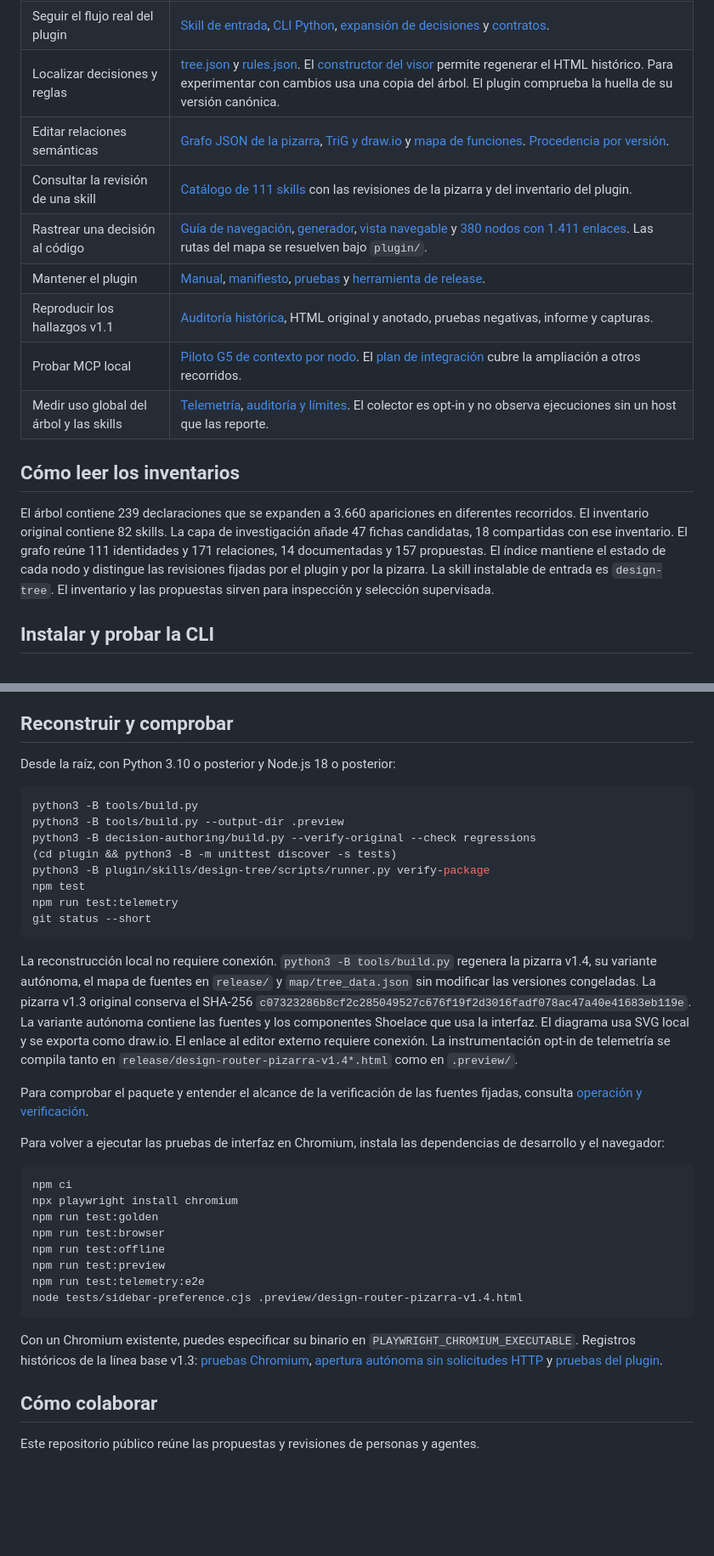
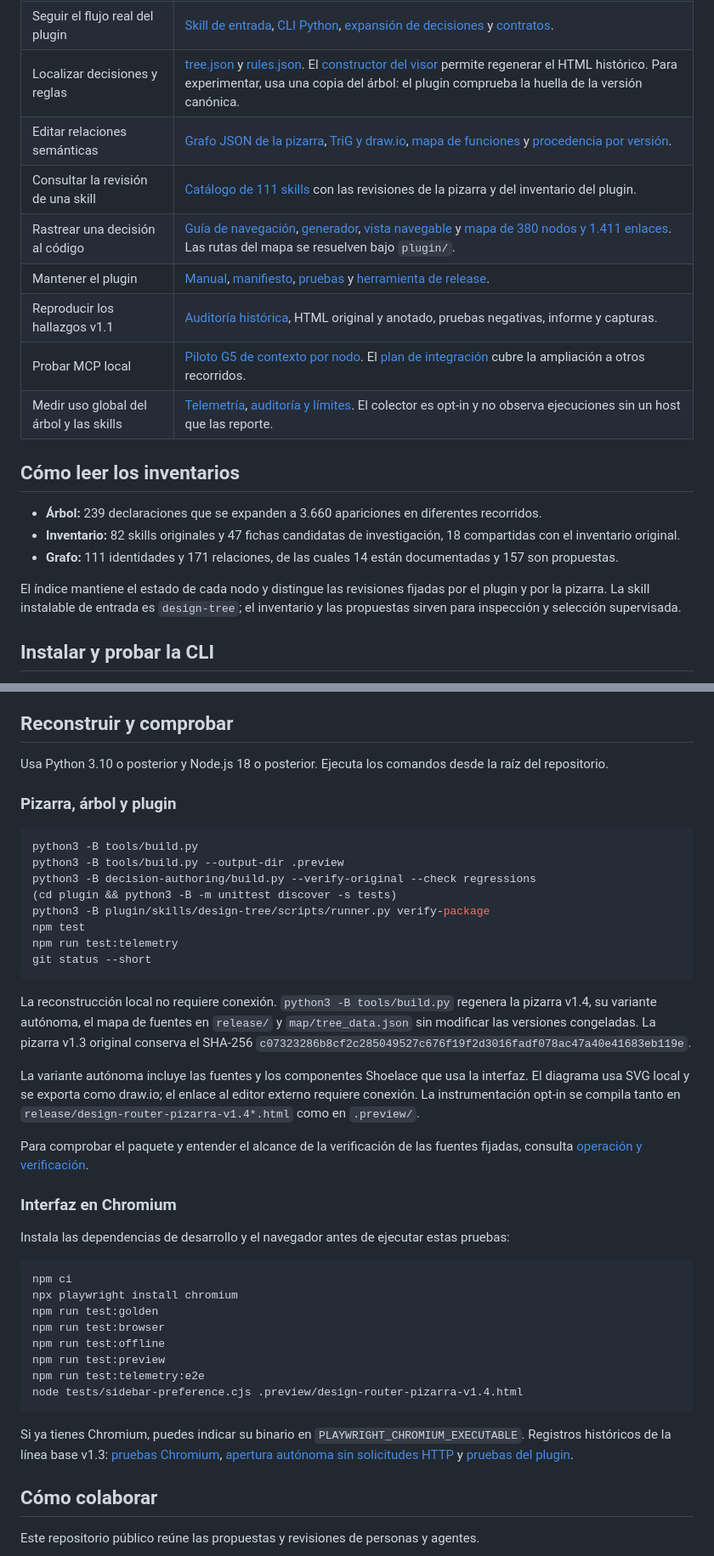
Before and after one commit to fegome90-cmd/design-skills-router, a Markdown page: README.md, 2 parts joined by grey strips. Shown at 85% size. GitHub-like rendering; blank space fills up the shorter version.

````diff
--- a/README.md
+++ b/README.md
@@ -30,8 +48,8 @@ El [prototipo React](board/desktop-demo/README.md) incluye un espacio de trabajo
 | Seguir el flujo real del plugin | [Skill de entrada](plugin/skills/design-tree/SKILL.md), [CLI Python](plugin/skills/design-tree/scripts/runner.py), [expansión de decisiones](plugin/skills/design-tree/scripts/tree_model.py) y [contratos](plugin/skills/design-tree/scripts/contracts.py). |
-| Localizar decisiones y reglas | [tree.json](plugin/skills/design-tree/references/tree-v0.4/tree.json) y [rules.json](plugin/skills/design-tree/references/tree-v0.4/rules.json). El [constructor del visor](decision-authoring/README.md) permite regenerar el HTML histórico. Para experimentar con cambios usa una copia del árbol. El plugin comprueba la huella de su versión canónica. |
-| Editar relaciones semánticas | [Grafo JSON de la pizarra](board/src/relaciones/datos.json), [TriG y draw.io](semantic/relaciones-v0.5/) y [mapa de funciones](board/src/mapa-funcional/datos.json). [Procedencia por versión](semantic/PROCEDENCIA.md). |
+| Localizar decisiones y reglas | [tree.json](plugin/skills/design-tree/references/tree-v0.4/tree.json) y [rules.json](plugin/skills/design-tree/references/tree-v0.4/rules.json). El [constructor del visor](decision-authoring/README.md) permite regenerar el HTML histórico. Para experimentar, usa una copia del árbol: el plugin comprueba la huella de la versión canónica. |
+| Editar relaciones semánticas | [Grafo JSON de la pizarra](board/src/relaciones/datos.json), [TriG y draw.io](semantic/relaciones-v0.5/), [mapa de funciones](board/src/mapa-funcional/datos.json) y [procedencia por versión](semantic/PROCEDENCIA.md). |
 | Consultar la revisión de una skill | [Catálogo de 111 skills](docs/skills.md) con las revisiones de la pizarra y del inventario del plugin. |
-| Rastrear una decisión al código | [Guía de navegación](map/README.md), [generador](map/assemble_map.py), [vista navegable](map/view.py) y [380 nodos con 1.411 enlaces](release/design-router-mapa-fuentes.json). Las rutas del mapa se resuelven bajo `plugin/`. |
+| Rastrear una decisión al código | [Guía de navegación](map/README.md), [generador](map/assemble_map.py), [vista navegable](map/view.py) y [mapa de 380 nodos y 1.411 enlaces](release/design-router-mapa-fuentes.json). Las rutas del mapa se resuelven bajo `plugin/`. |
 | Mantener el plugin | [Manual](plugin/skills/design-tree/references/MAINTENANCE.md), [manifiesto](plugin/.codex-plugin/plugin.json), [pruebas](plugin/tests/) y [herramienta de release](plugin/scripts/release.py). |
 | Reproducir los hallazgos v1.1 | [Auditoría histórica](history/v1.1/README.md), HTML original y anotado, pruebas negativas, informe y capturas. |
 | Probar MCP local | [Piloto G5 de contexto por nodo](plugin/skills/design-tree/references/CLI.md#piloto-g5-de-contexto-por-nodo). El [plan de integración](docs/Plan_MCP_Design_Router.md) cubre la ampliación a otros recorridos. |
@@ -39,7 +57,11 @@ El [prototipo React](board/desktop-demo/README.md) incluye un espacio de trabajo
 
 ## Cómo leer los inventarios
 
-El árbol contiene 239 declaraciones que se expanden a 3.660 apariciones en diferentes recorridos. El inventario original contiene 82 skills. La capa de investigación añade 47 fichas candidatas, 18 compartidas con ese inventario. El grafo reúne 111 identidades y 171 relaciones, 14 documentadas y 157 propuestas. El índice mantiene el estado de cada nodo y distingue las revisiones fijadas por el plugin y por la pizarra. La skill instalable de entrada es `design-tree`. El inventario y las propuestas sirven para inspección y selección supervisada.
+- **Árbol:** 239 declaraciones que se expanden a 3.660 apariciones en diferentes recorridos.
+- **Inventario:** 82 skills originales y 47 fichas candidatas de investigación, 18 compartidas con el inventario original.
+- **Grafo:** 111 identidades y 171 relaciones, de las cuales 14 están documentadas y 157 son propuestas.
+
+El índice mantiene el estado de cada nodo y distingue las revisiones fijadas por el plugin y por la pizarra. La skill instalable de entrada es `design-tree`; el inventario y las propuestas sirven para inspección y selección supervisada.
 
 ## Instalar y probar la CLI
 
@@ -67,7 +89,9 @@ La salida de datos conserva el formato JSON del runner. Usa `status --pretty` pa
 
 ## Reconstruir y comprobar
 
-Desde la raíz, con Python 3.10 o posterior y Node.js 18 o posterior:
+Usa Python 3.10 o posterior y Node.js 18 o posterior. Ejecuta los comandos desde la raíz del repositorio.
+
+### Pizarra, árbol y plugin
 
 ```sh
 python3 -B tools/build.py
@@ -80,11 +104,15 @@ npm run test:telemetry
 git status --short
 ```
 
-La reconstrucción local no requiere conexión. `python3 -B tools/build.py` regenera la pizarra v1.4, su variante autónoma, el mapa de fuentes en `release/` y `map/tree_data.json` sin modificar las versiones congeladas. La pizarra v1.3 original conserva el SHA-256 `c07323286b8cf2c285049527c676f19f2d3016fadf078ac47a40e41683eb119e`. La variante autónoma contiene las fuentes y los componentes Shoelace que usa la interfaz. El diagrama usa SVG local y se exporta como draw.io. El enlace al editor externo requiere conexión. La instrumentación opt-in de telemetría se compila tanto en `release/design-router-pizarra-v1.4*.html` como en `.preview/`.
+La reconstrucción local no requiere conexión. `python3 -B tools/build.py` regenera la pizarra v1.4, su variante autónoma, el mapa de fuentes en `release/` y `map/tree_data.json` sin modificar las versiones congeladas. La pizarra v1.3 original conserva el SHA-256 `c07323286b8cf2c285049527c676f19f2d3016fadf078ac47a40e41683eb119e`.
+
+La variante autónoma incluye las fuentes y los componentes Shoelace que usa la interfaz. El diagrama usa SVG local y se exporta como draw.io; el enlace al editor externo requiere conexión. La instrumentación opt-in se compila tanto en `release/design-router-pizarra-v1.4*.html` como en `.preview/`.
 
 Para comprobar el paquete y entender el alcance de la verificación de las fuentes fijadas, consulta [operación y verificación](docs/agent/RUNTIME.md#reproducir-las-versiones-fijadas).
 
-Para volver a ejecutar las pruebas de interfaz en Chromium, instala las dependencias de desarrollo y el navegador:
+### Interfaz en Chromium
+
+Instala las dependencias de desarrollo y el navegador antes de ejecutar estas pruebas:
 
 ```sh
 npm ci
@@ -97,7 +125,7 @@ npm run test:telemetry:e2e
 node tests/sidebar-preference.cjs .preview/design-router-pizarra-v1.4.html
 ```
 
-Con un Chromium existente, puedes especificar su binario en `PLAYWRIGHT_CHROMIUM_EXECUTABLE`. Registros históricos de la línea base v1.3: [pruebas Chromium](evidence/chromium.log), [apertura autónoma sin solicitudes HTTP](evidence/offline-chromium.log) y [pruebas del plugin](evidence/repo-unit.log).
+Si ya tienes Chromium, puedes indicar su binario en `PLAYWRIGHT_CHROMIUM_EXECUTABLE`. Registros históricos de la línea base v1.3: [pruebas Chromium](evidence/chromium.log), [apertura autónoma sin solicitudes HTTP](evidence/offline-chromium.log) y [pruebas del plugin](evidence/repo-unit.log).
 
 ## Cómo colaborar
 
````
Also changed, not shown: other parts of README.md (+27 -9 lines), docs/assets/readme/pizarra-v1.4-mapa-plugin.png (added).
